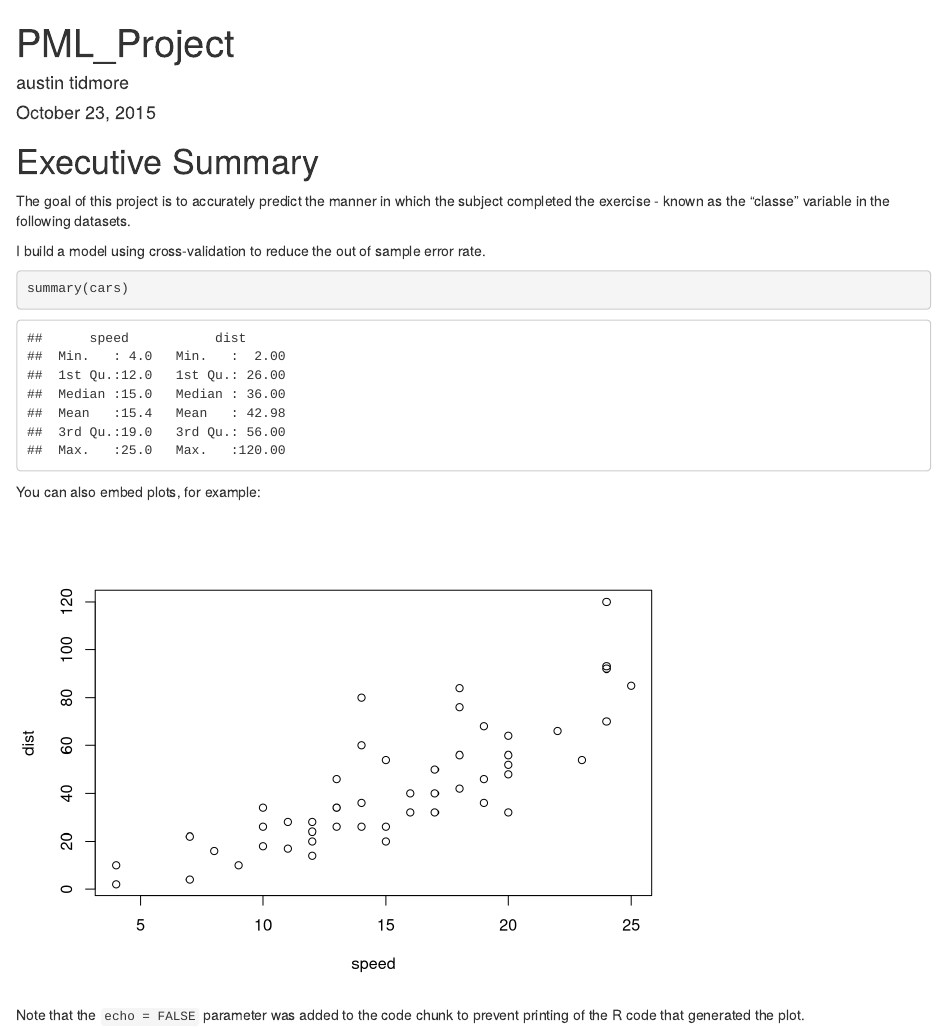
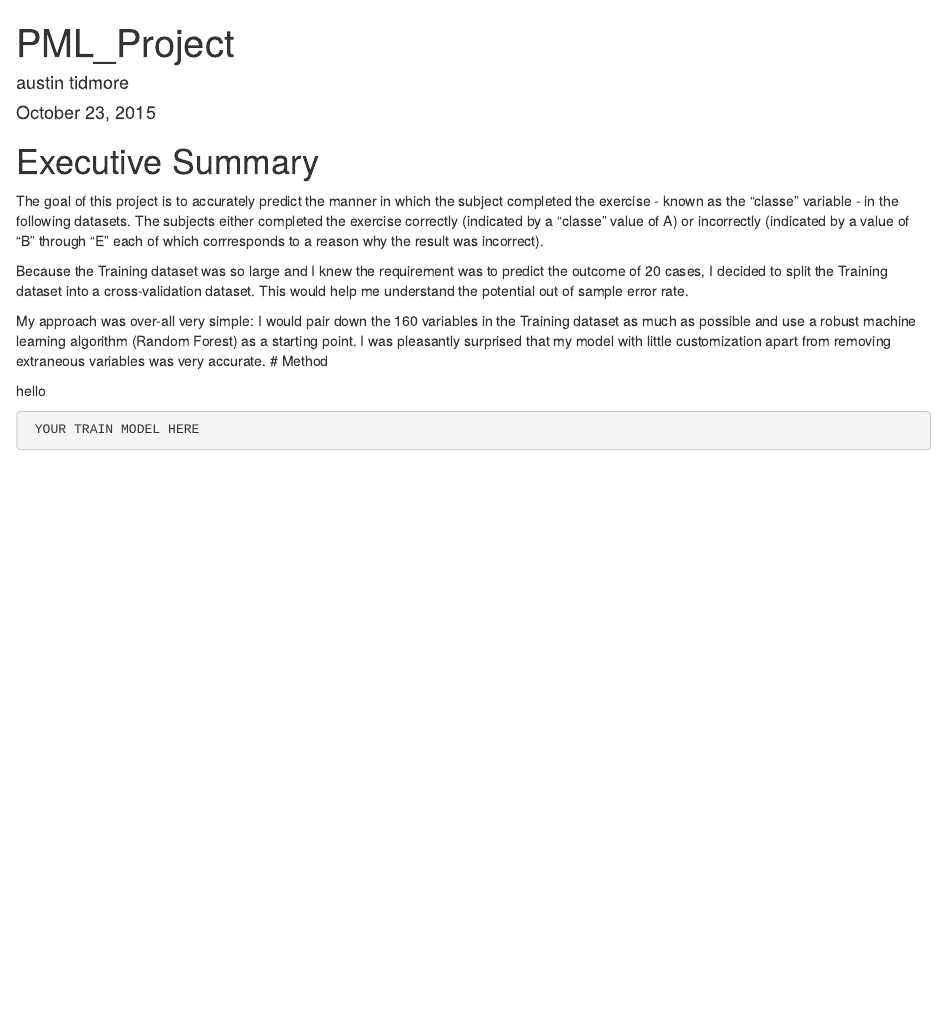
Before and after one commit to ATidmore/PML_Project, an R Markdown document (PML_Project.Rmd): the page in a window 1100 px wide, from its top. Rendered offline with R 4.5, knitr and Pandoc, with nearby package versions.

Commit message:
I hope I'm not messsing this up

````diff
--- a/PML_Project.Rmd
+++ b/PML_Project.Rmd
@@ -6,18 +6,16 @@ output: html_document
 ---
 
 # Executive Summary
-The goal of this project is to accurately predict the manner in which the subject completed the exercise - known as the "classe" variable in the following datasets.
+The goal of this project is to accurately predict the manner in which the subject completed the exercise - known as the "classe" variable - in the following datasets. The subjects either completed the exercise correctly (indicated by a "classe" value of A) or incorrectly (indicated by a value of "B" through "E" each of which corrresponds to a reason why the result was incorrect).
 
-I build a model using cross-validation to reduce the out of sample error rate.
+Because the Training dataset was so large and I knew the requirement was to predict the outcome of 20 cases, I decided to split the Training dataset into a cross-validation dataset. This would help me understand the potential out of sample error rate.
 
-```{r}
-summary(cars)
+My approach was over-all very simple: I would pair down the 160 variables in the Training dataset as much as possible and use a robust machine learning algorithm (Random Forest) as a starting point. I was pleasantly surprised that my model with little customization apart from removing extraneous variables was very accurate.
+# Method
+
+hello
+
+
+```{r, eval=FALSE}
+ YOUR TRAIN MODEL HERE
 ```
-
-You can also embed plots, for example:
-
-```{r, echo=FALSE}
-plot(cars)
-```
-
-Note that the `echo = FALSE` parameter was added to the code chunk to prevent printing of the R code that generated the plot.
````
